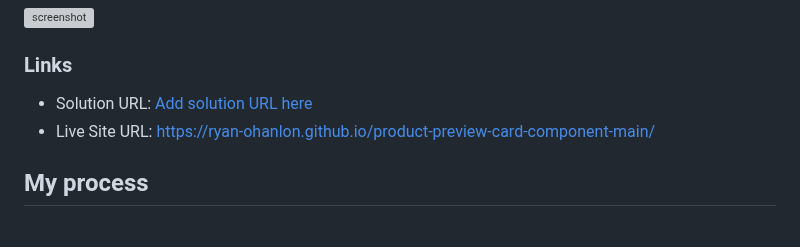
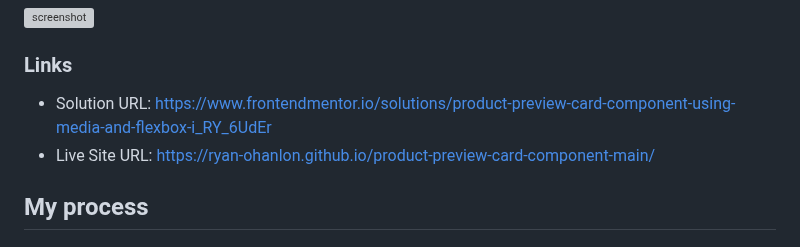
Before and after one commit to Ryan-OHanlon/product-preview-card-component-main, a Markdown page: README.md, the part around the change. Rendered like a GitHub page; grey boxes are pictures that could not be loaded.

```diff
--- a/README.md
+++ b/README.md
@@ -30,7 +30,7 @@ Users should be able to:
 
 ### Links
 
-- Solution URL: [Add solution URL here](https://your-solution-url.com)
+- Solution URL: [https://www.frontendmentor.io/solutions/product-preview-card-component-using-media-and-flexbox-i_RY_6UdEr](https://www.frontendmentor.io/solutions/product-preview-card-component-using-media-and-flexbox-i_RY_6UdEr)
 - Live Site URL: [https://ryan-ohanlon.github.io/product-preview-card-component-main/](https://ryan-ohanlon.github.io/product-preview-card-component-main/)
 
 ## My process
```
